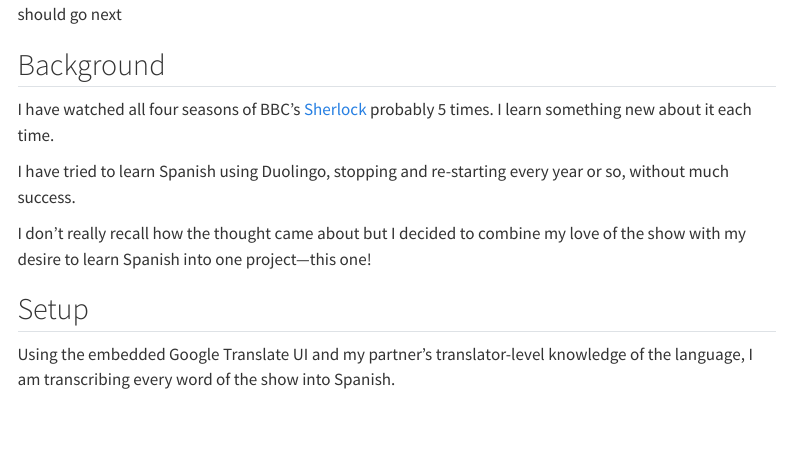
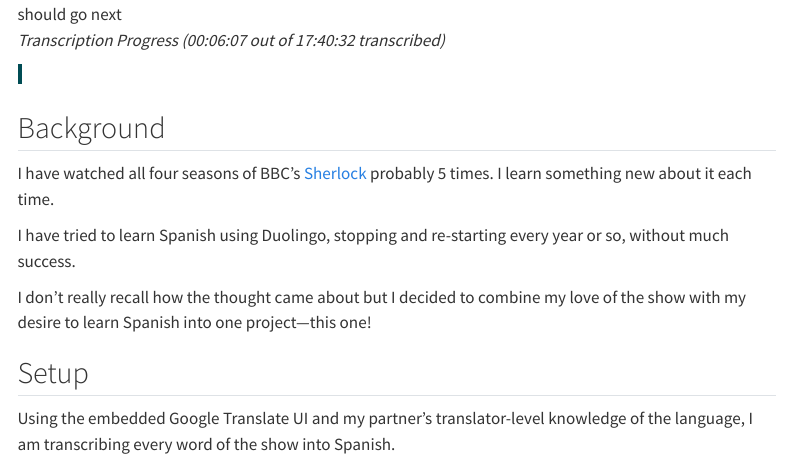
Before and after one commit to vishalbakshi/blog, a Quarto document (posts/2023-02-20-sherlock-holmes-spanish-transcription/index.qmd): the page in a window 1100 px wide, from 210 px down. Rendered offline with R 4.5, knitr and Pandoc in place of Quarto, with nearby package versions; menus at the side of the page are left out.

Commit message:
update sherlock post

```diff
--- a/posts/2023-02-20-sherlock-holmes-spanish-transcription/index.qmd
+++ b/posts/2023-02-20-sherlock-holmes-spanish-transcription/index.qmd
@@ -9,6 +9,12 @@ author: Vishal Bakshi
 ---
 
 ![Sherlock Holmes kneeling next to Toby the bloodhound and pointing, likely towards where he thinks Toby should go next](sherlock_holmes_redbeard.png)
+
+_Transcription Progress (00:06:07 out of 17:40:32 transcribed)_
+
+<svg height="20px" width="100%" style="fill:gray;">
+<rect width="0.57675383454%" height="20px" style="fill:#004C54;"/>
+</svg>
 
 ## Background
 I have watched all four seasons of BBC's [Sherlock](https://en.wikipedia.org/wiki/Sherlock_(TV_series)) probably 5 times. I learn something new about it each time.
```
Also changed, not shown: docs/search.json, 2 other files.
